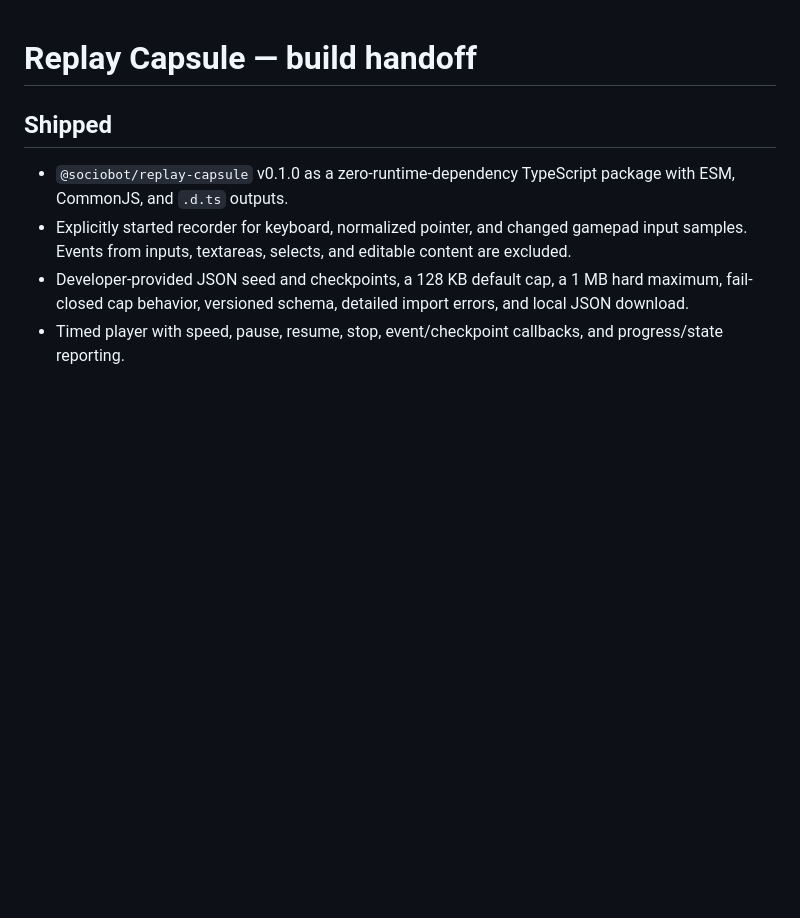
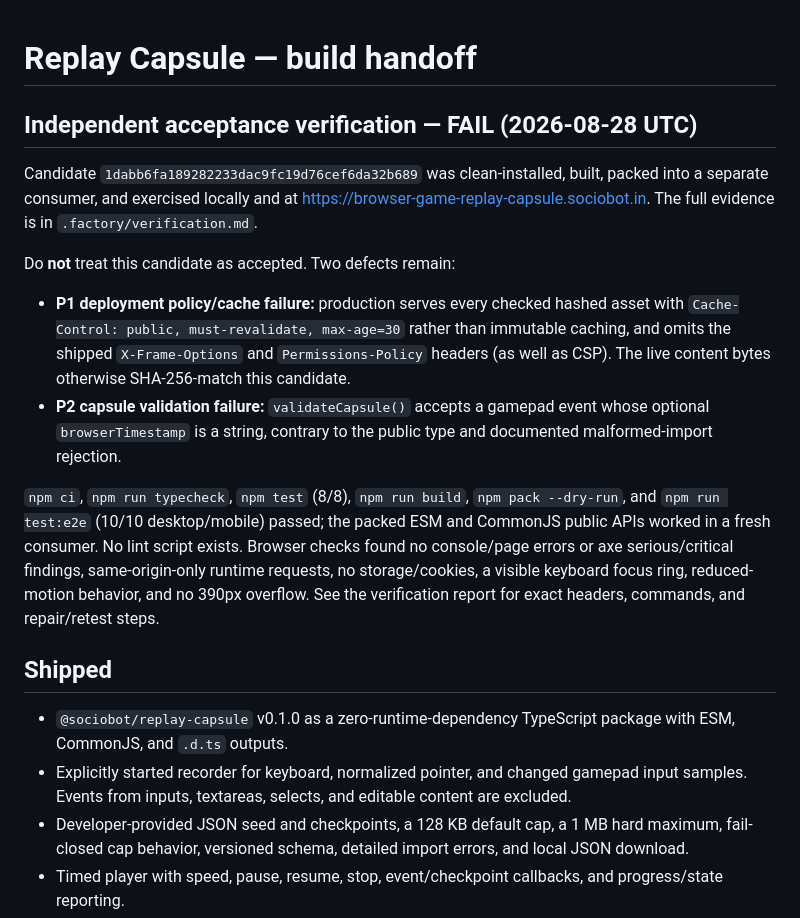
Before and after one commit to B-Divyesh/sf-browser-game-replay-capsule, a Markdown page: .factory/handoff.md, the part around the change. Rendered like a GitHub page; blank space fills up the shorter version.

Commit message:
docs: add independent verification report

```diff
--- a/.factory/handoff.md
+++ b/.factory/handoff.md
@@ -1,4 +1,15 @@
 # Replay Capsule — build handoff
+
+## Independent acceptance verification — FAIL (2026-08-28 UTC)
+
+Candidate `1dabb6fa189282233dac9fc19d76cef6da32b689` was clean-installed, built, packed into a separate consumer, and exercised locally and at https://browser-game-replay-capsule.sociobot.in. The full evidence is in `.factory/verification.md`.
+
+Do **not** treat this candidate as accepted. Two defects remain:
+
+- **P1 deployment policy/cache failure:** production serves every checked hashed asset with `Cache-Control: public, must-revalidate, max-age=30` rather than immutable caching, and omits the shipped `X-Frame-Options` and `Permissions-Policy` headers (as well as CSP). The live content bytes otherwise SHA-256-match this candidate.
+- **P2 capsule validation failure:** `validateCapsule()` accepts a gamepad event whose optional `browserTimestamp` is a string, contrary to the public type and documented malformed-import rejection.
+
+`npm ci`, `npm run typecheck`, `npm test` (8/8), `npm run build`, `npm pack --dry-run`, and `npm run test:e2e` (10/10 desktop/mobile) passed; the packed ESM and CommonJS public APIs worked in a fresh consumer. No lint script exists. Browser checks found no console/page errors or axe serious/critical findings, same-origin-only runtime requests, no storage/cookies, a visible keyboard focus ring, reduced-motion behavior, and no 390px overflow. See the verification report for exact headers, commands, and repair/retest steps.
 
 ## Shipped
 
```
Also changed, not shown: .factory/verification.md (added, +94 -0 lines).
